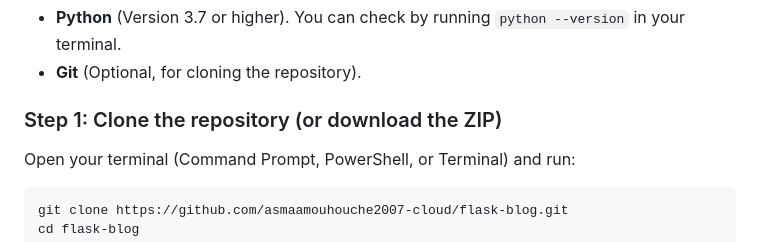
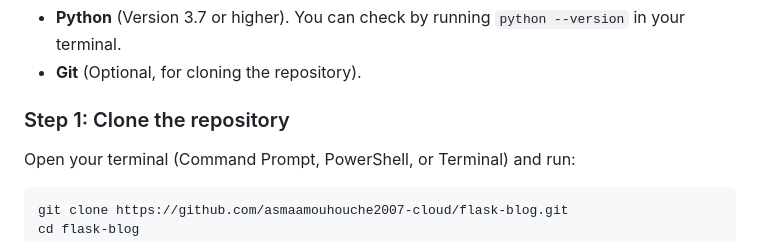
Before and after one commit to asmaamouhouche2007-cloud/flask-blog, a Markdown page: README.md, the part around the change. Drawn GitHub-style.

```diff
--- a/README.md
+++ b/README.md
@@ -51,7 +51,7 @@ Make sure you have the following installed on your system:
 - **Python** (Version 3.7 or higher). You can check by running `python --version` in your terminal.
 - **Git** (Optional, for cloning the repository).
 
-### Step 1: Clone the repository (or download the ZIP)
+### Step 1: Clone the repository
 
 Open your terminal (Command Prompt, PowerShell, or Terminal) and run:
 
```
